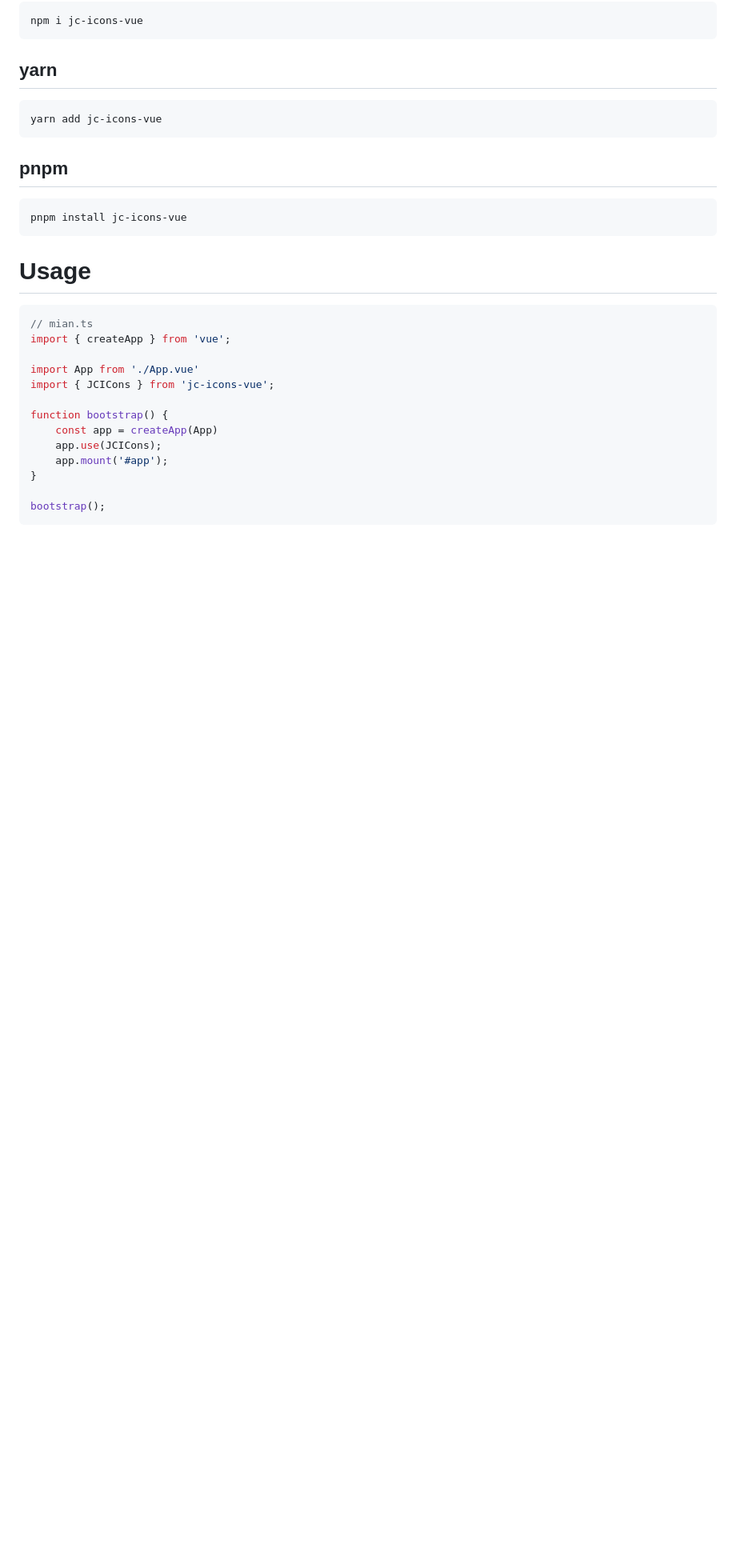
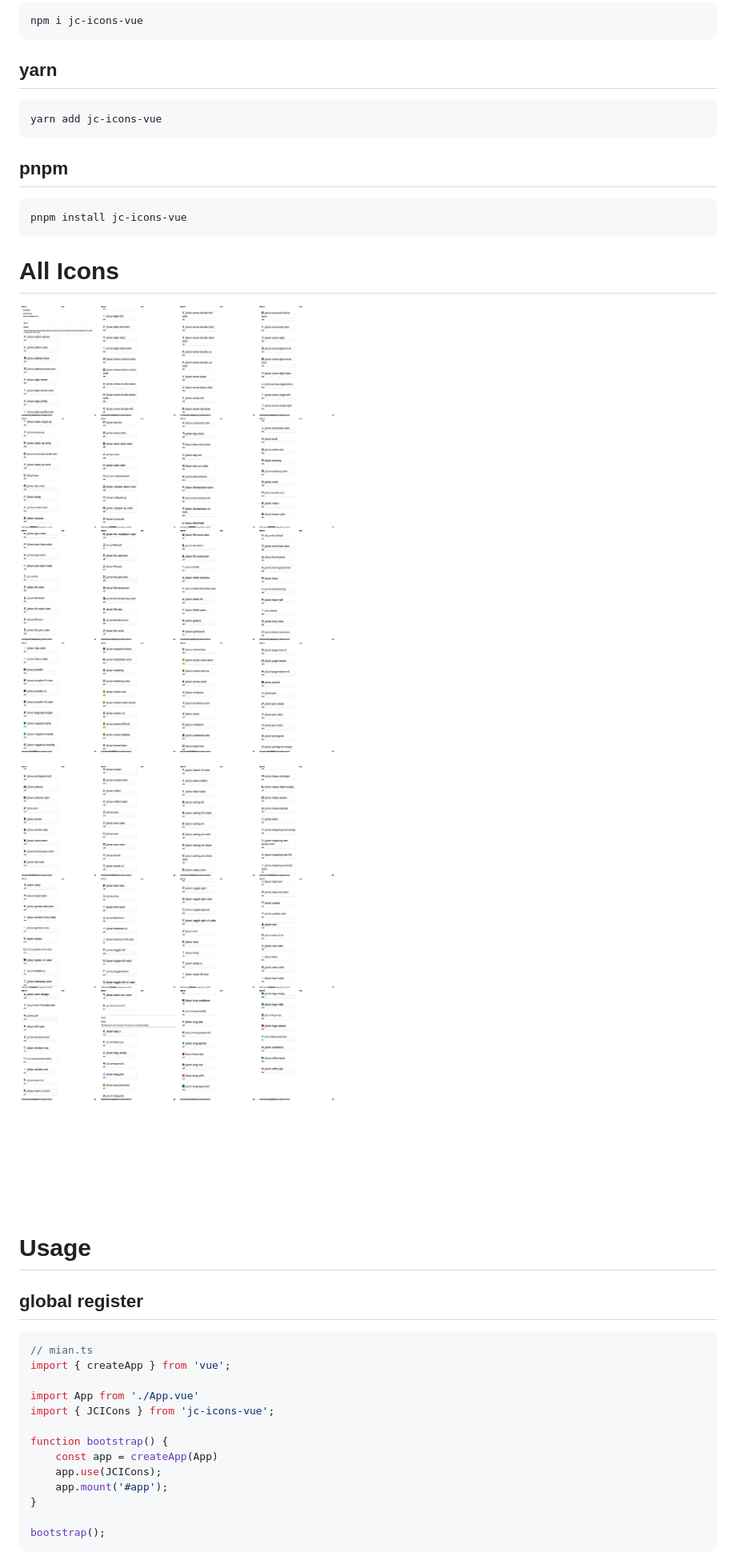
Before and after one commit to jacklee1995/jc-icons-vue, a Markdown page: Readme.md, the part around the change printed below. Shown: that part at 80% size. GitHub-like rendering; pictures changed too: jc-icons_1.jpg (added), jc-icons_2.jpg (added); blank space fills up the shorter version.

Commit message:
v0.0.1 change readme
v0.0.1

````diff
--- a/Readme.md
+++ b/Readme.md
@@ -21,8 +21,17 @@ yarn add jc-icons-vue
 pnpm install jc-icons-vue
 ```
 
+# All Icons
+
+
+![jc-icons-1](./jc-icons_1.jpg)
+
+![jc-icons-2](./jc-icons_2.jpg)
+
+
 # Usage
 
+## global register
 ```ts
 // mian.ts
 import { createApp } from 'vue';
````
Also changed, not shown: other parts of Readme.md (+19 -0 lines).
